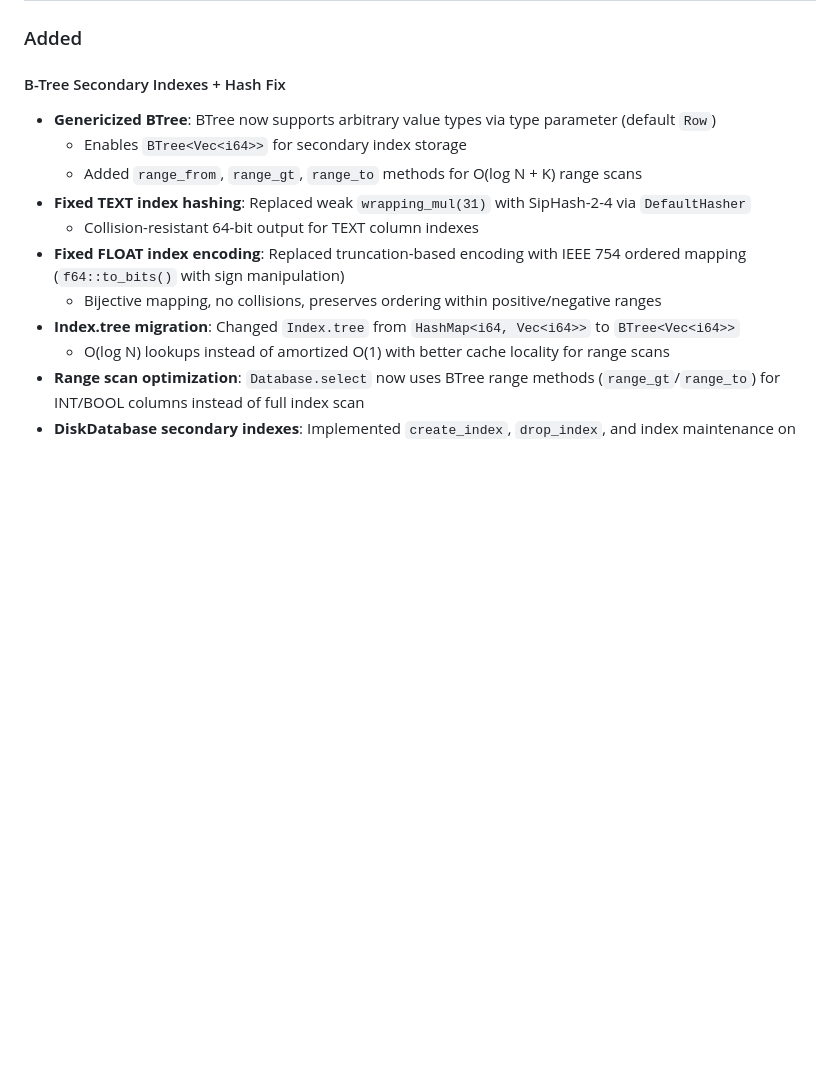
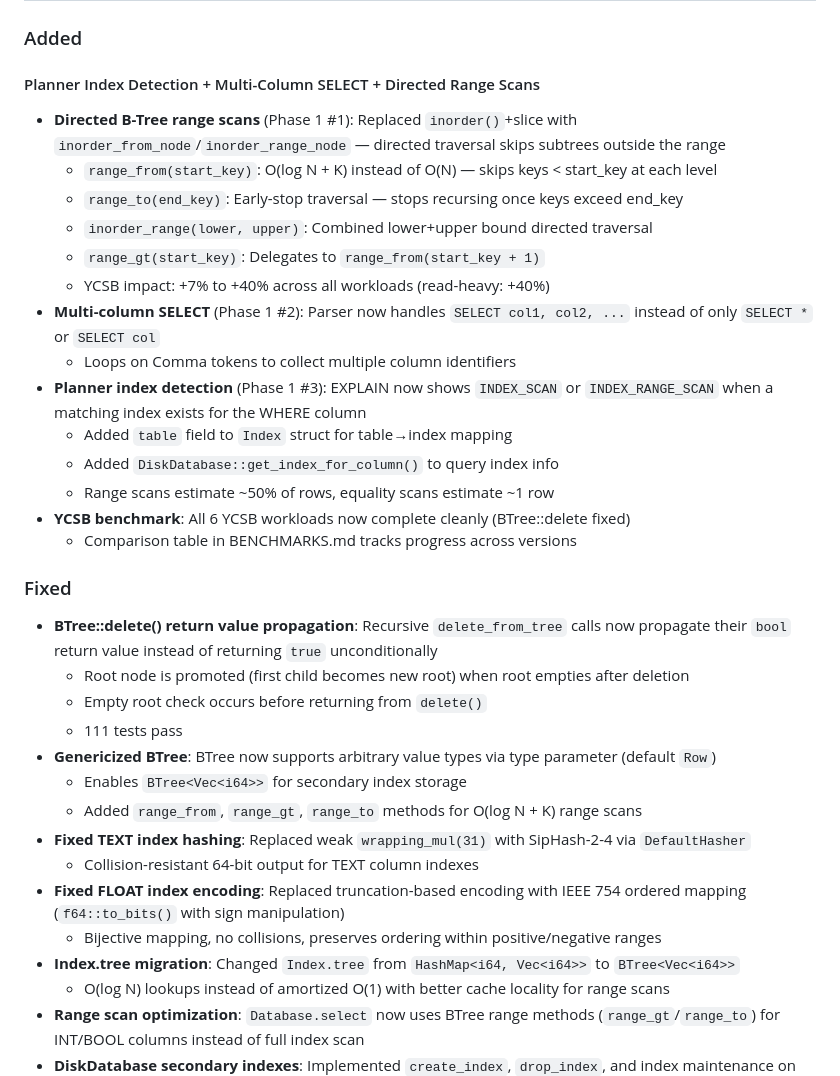
Before and after one commit to ZeroiJ/database-engine, a Markdown page: CHANGELOG.md, the part around the change. Drawn GitHub-style; blank space fills up the shorter version.

Commit message:
docs: update CHANGELOG with Phase 1 changes

```diff
--- a/CHANGELOG.md
+++ b/CHANGELOG.md
@@ -11,7 +11,28 @@ and this project adheres to [Semantic Versioning](https://semver.org/spec/v2.0.0
 
 ### Added
 
-#### B-Tree Secondary Indexes + Hash Fix
+#### Planner Index Detection + Multi-Column SELECT + Directed Range Scans
+- **Directed B-Tree range scans** (Phase 1 #1): Replaced `inorder()`+slice with `inorder_from_node`/`inorder_range_node` — directed traversal skips subtrees outside the range
+  - `range_from(start_key)`: O(log N + K) instead of O(N) — skips keys < start_key at each level
+  - `range_to(end_key)`: Early-stop traversal — stops recursing once keys exceed end_key
+  - `inorder_range(lower, upper)`: Combined lower+upper bound directed traversal
+  - `range_gt(start_key)`: Delegates to `range_from(start_key + 1)`
+  - YCSB impact: +7% to +40% across all workloads (read-heavy: +40%)
+- **Multi-column SELECT** (Phase 1 #2): Parser now handles `SELECT col1, col2, ...` instead of only `SELECT *` or `SELECT col`
+  - Loops on Comma tokens to collect multiple column identifiers
+- **Planner index detection** (Phase 1 #3): EXPLAIN now shows `INDEX_SCAN` or `INDEX_RANGE_SCAN` when a matching index exists for the WHERE column
+  - Added `table` field to `Index` struct for table→index mapping
+  - Added `DiskDatabase::get_index_for_column()` to query index info
+  - Range scans estimate ~50% of rows, equality scans estimate ~1 row
+- **YCSB benchmark**: All 6 YCSB workloads now complete cleanly (BTree::delete fixed)
+  - Comparison table in BENCHMARKS.md tracks progress across versions
+
+### Fixed
+
+- **BTree::delete() return value propagation**: Recursive `delete_from_tree` calls now propagate their `bool` return value instead of returning `true` unconditionally
+  - Root node is promoted (first child becomes new root) when root empties after deletion
+  - Empty root check occurs before returning from `delete()`
+  - 111 tests pass
 - **Genericized BTree<V>**: BTree now supports arbitrary value types via type parameter (default `Row`)
   - Enables `BTree<Vec<i64>>` for secondary index storage
   - Added `range_from`, `range_gt`, `range_to` methods for O(log N + K) range scans
```
